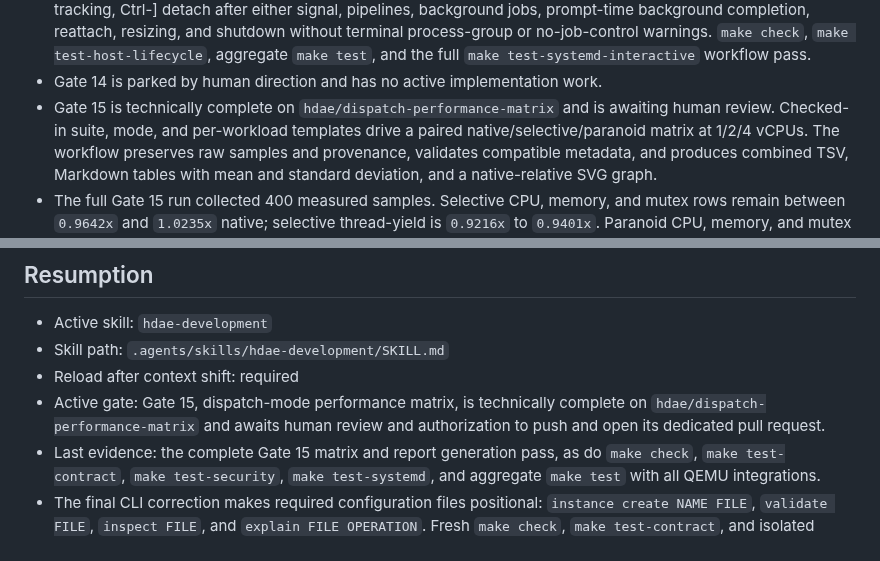
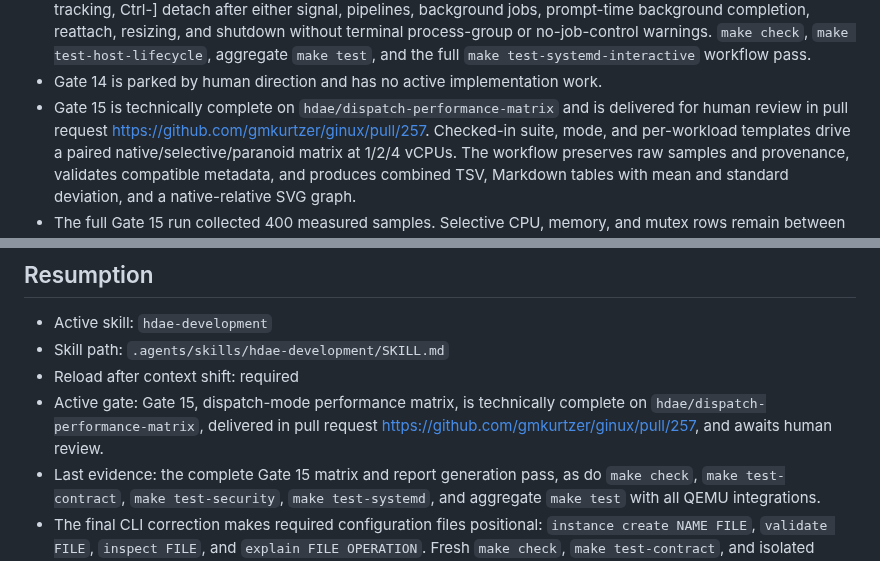
Before and after one commit to gmkurtzer/ginux, a Markdown page: hdae/STATUS.md, 2 parts joined by grey strips. Rendered like a GitHub page.

Commit message:
Record Gate 15 pull request
Signed-off-by: Gregory M. Kurtzer <gmkurtzer@gmail.com>

```diff
--- a/hdae/STATUS.md
+++ b/hdae/STATUS.md
@@ -176,7 +176,8 @@
   `make test-systemd-interactive` workflow pass.
 - Gate 14 is parked by human direction and has no active implementation work.
 - Gate 15 is technically complete on `hdae/dispatch-performance-matrix` and is
-  awaiting human review. Checked-in suite, mode, and per-workload templates
+  delivered for human review in pull request
+  https://github.com/gmkurtzer/ginux/pull/257. Checked-in suite, mode, and per-workload templates
   drive a paired native/selective/paranoid matrix at 1/2/4 vCPUs. The workflow
   preserves raw samples and provenance, validates compatible metadata, and
   produces combined TSV, Markdown tables with mean and standard deviation, and
@@ -211,8 +212,8 @@ scope, threat model, and invariants.
 - Skill path: `.agents/skills/hdae-development/SKILL.md`
 - Reload after context shift: required
 - Active gate: Gate 15, dispatch-mode performance matrix, is technically
-  complete on `hdae/dispatch-performance-matrix` and awaits human review and
-  authorization to push and open its dedicated pull request.
+  complete on `hdae/dispatch-performance-matrix`, delivered in pull request
+  https://github.com/gmkurtzer/ginux/pull/257, and awaits human review.
 - Last evidence: the complete Gate 15 matrix and report generation pass, as do
   `make check`, `make test-contract`, `make test-security`,
   `make test-systemd`, and aggregate `make test` with all QEMU integrations.
```
Also changed, not shown: hdae/gates-todo/15-dispatch-performance-matrix.md (+4 -3 lines).
